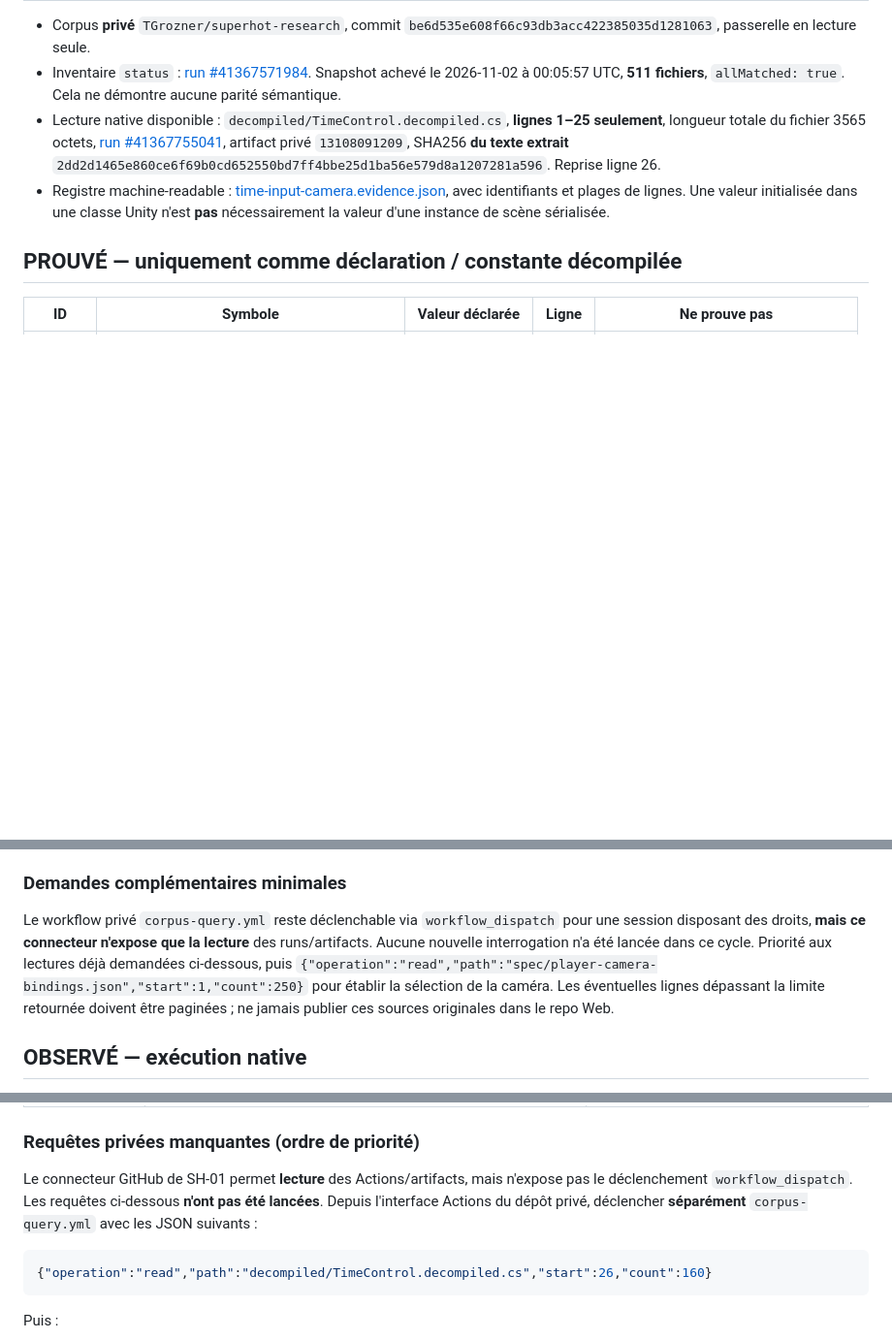
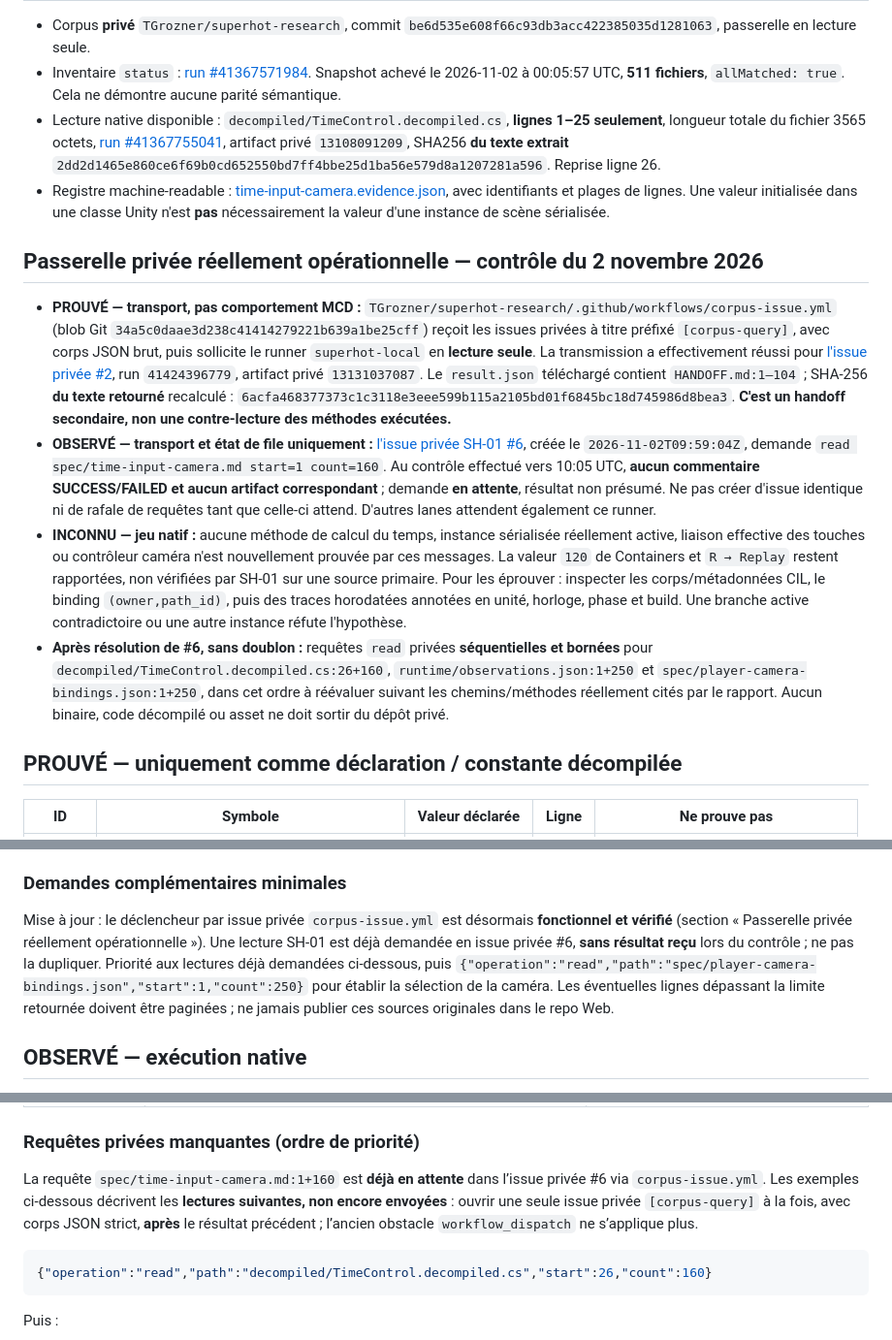
Before and after one commit to TGrozner/superhot-web, a Markdown page: docs/parity/time-input-camera.md, 3 parts joined by grey strips. Shown at 97% size. Rendered like a GitHub page; blank space fills up the shorter version.

Commit message:
docs(sh01): record proven private issue bridge and pending native contract query

````diff
--- a/docs/parity/time-input-camera.md
+++ b/docs/parity/time-input-camera.md
@@ -8,6 +8,13 @@
 - Inventaire `status` : [run #41367571984](https://github.com/TGrozner/superhot-research/actions/runs/41367571984). Snapshot achevé le 2026-11-02 à 00:05:57 UTC, **511 fichiers**, `allMatched: true`. Cela ne démontre aucune parité sémantique.
 - Lecture native disponible : `decompiled/TimeControl.decompiled.cs`, **lignes 1–25 seulement**, longueur totale du fichier 3565 octets, [run #41367755041](https://github.com/TGrozner/superhot-research/actions/runs/41367755041), artifact privé `13108091209`, SHA256 **du texte extrait** `2dd2d1465e860ce6f69b0cd652550bd7ff4bbe25d1ba56e579d8a1207281a596`. Reprise ligne 26.
 - Registre machine-readable : [time-input-camera.evidence.json](./time-input-camera.evidence.json), avec identifiants et plages de lignes. Une valeur initialisée dans une classe Unity n'est **pas** nécessairement la valeur d'une instance de scène sérialisée.
+
+## Passerelle privée réellement opérationnelle — contrôle du 2 novembre 2026
+
+- **PROUVÉ — transport, pas comportement MCD :** `TGrozner/superhot-research/.github/workflows/corpus-issue.yml` (blob Git `34a5c0daae3d238c41414279221b639a1be25cff`) reçoit les issues privées à titre préfixé `[corpus-query]`, avec corps JSON brut, puis sollicite le runner `superhot-local` en **lecture seule**. La transmission a effectivement réussi pour [l'issue privée #2](https://github.com/TGrozner/superhot-research/issues/2), run `41424396779`, artifact privé `13131037087`. Le `result.json` téléchargé contient `HANDOFF.md:1–104` ; SHA-256 **du texte retourné** recalculé : `6acfa468377373c1c3118e3eee599b115a2105bd01f6845bc18d745986d8bea3`. **C'est un handoff secondaire, non une contre-lecture des méthodes exécutées.**
+- **OBSERVÉ — transport et état de file uniquement :** [l'issue privée SH-01 #6](https://github.com/TGrozner/superhot-research/issues/6), créée le `2026-11-02T09:59:04Z`, demande `read spec/time-input-camera.md start=1 count=160`. Au contrôle effectué vers 10:05 UTC, **aucun commentaire SUCCESS/FAILED et aucun artifact correspondant** ; demande **en attente**, résultat non présumé. Ne pas créer d'issue identique ni de rafale de requêtes tant que celle-ci attend. D'autres lanes attendent également ce runner.
+- **INCONNU — jeu natif :** aucune méthode de calcul du temps, instance sérialisée réellement active, liaison effective des touches ou contrôleur caméra n'est nouvelle­ment prouvée par ces messages. La valeur `120` de Containers et `R → Replay` restent rapportées, non vérifiées par SH-01 sur une source primaire. Pour les éprouver : inspecter les corps/métadonnées CIL, le binding `(owner,path_id)`, puis des traces horodatées annotées en unité, horloge, phase et build. Une branche active contradictoire ou une autre instance réfute l'hypothèse.
+- **Après résolution de #6, sans doublon :** requêtes `read` privées **séquentielles et bornées** pour `decompiled/TimeControl.decompiled.cs:26+160`, `runtime/observations.json:1+250` et `spec/player-camera-bindings.json:1+250`, dans cet ordre à réévaluer suivant les chemins/méthodes réellement cités par le rapport. Aucun binaire, code décompilé ou asset ne doit sortir du dépôt privé.
 
 ## PROUVÉ — uniquement comme déclaration / constante décompilée
 
@@ -39,7 +46,7 @@ Ces points ne sont **ni OBSERVÉ** (exécution quantitative contrôlée) ni **PR
 
 ### Demandes complémentaires minimales
 
-Le workflow privé `corpus-query.yml` reste déclenchable via `workflow_dispatch` pour une session disposant des droits, **mais ce connecteur n'expose que la lecture** des runs/artifacts. Aucune nouvelle interrogation n'a été lancée dans ce cycle. Priorité aux lectures déjà demandées ci-dessous, puis `{"operation":"read","path":"spec/player-camera-bindings.json","start":1,"count":250}` pour établir la sélection de la caméra. Les éventuelles lignes dépassant la limite retournée doivent être paginées ; ne jamais publier ces sources originales dans le repo Web.
+Mise à jour : le déclencheur par issue privée `corpus-issue.yml` est désormais **fonctionnel et vérifié** (section « Passerelle privée réellement opérationnelle »). Une lecture SH-01 est déjà demandée en issue privée #6, **sans résultat reçu** lors du contrôle ; ne pas la dupliquer. Priorité aux lectures déjà demandées ci-dessous, puis `{"operation":"read","path":"spec/player-camera-bindings.json","start":1,"count":250}` pour établir la sélection de la caméra. Les éventuelles lignes dépassant la limite retournée doivent être paginées ; ne jamais publier ces sources originales dans le repo Web.
 
 ## OBSERVÉ — exécution native
 
@@ -69,7 +76,7 @@ Au commit Web initial `9f01f92411b4e125b2c992deee53602a8c67c416`, `src/main.js`
 
 ### Requêtes privées manquantes (ordre de priorité)
 
-Le connecteur GitHub de SH-01 permet **lecture** des Actions/artifacts, mais n'expose pas le déclenchement `workflow_dispatch`. Les requêtes ci-dessous **n'ont pas été lancées**. Depuis l'interface Actions du dépôt privé, déclencher **séparément** `corpus-query.yml` avec les JSON suivants :
+La requête `spec/time-input-camera.md:1+160` est **déjà en attente** dans l’issue privée #6 via `corpus-issue.yml`. Les exemples ci-dessous décrivent les **lectures suivantes, non encore envoyées** : ouvrir une seule issue privée `[corpus-query]` à la fois, avec corps JSON strict, **après** le résultat précédent ; l’ancien obstacle `workflow_dispatch` ne s’applique plus.
 
 ```json
 {"operation":"read","path":"decompiled/TimeControl.decompiled.cs","start":26,"count":160}
````
Also changed, not shown: other parts of docs/parity/time-input-camera.md (+4 -4 lines).
